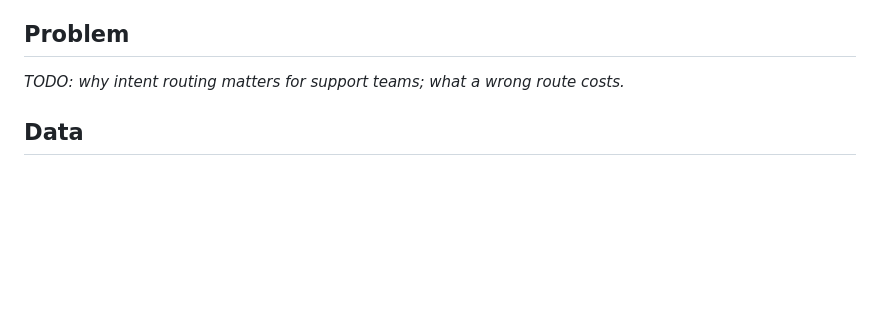
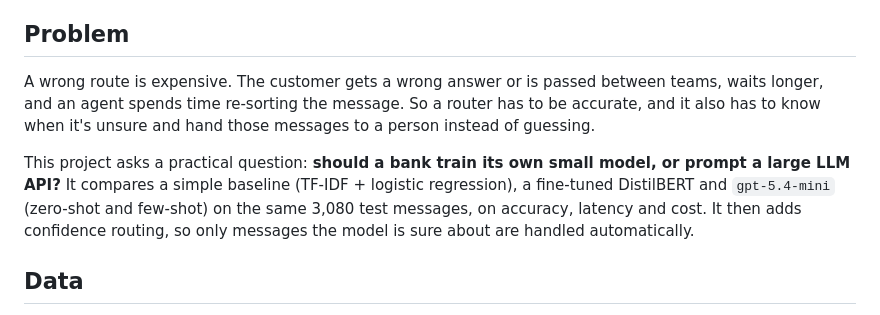
Before and after one commit to dombayj/banking-intent-router, a Markdown page: README.md, the part around the change. Drawn GitHub-style; blank space fills up the shorter version.

Commit message:
README: write Problem section
Co-Authored-By: Claude Opus 5.5 <noreply@anthropic.com>

```diff
--- a/README.md
+++ b/README.md
@@ -6,7 +6,16 @@ on accuracy, latency and cost.
 
 ## Problem
 
-_TODO: why intent routing matters for support teams; what a wrong route costs._
+A wrong route is expensive. The customer gets a wrong answer or is passed between teams,
+waits longer, and an agent spends time re-sorting the message. So a router has to be
+accurate, and it also has to know when it's unsure and hand those messages to a person
+instead of guessing.
+
+This project asks a practical question: **should a bank train its own small model, or
+prompt a large LLM API?** It compares a simple baseline (TF-IDF + logistic regression), a
+fine-tuned DistilBERT and `gpt-5.4-mini` (zero-shot and few-shot) on the same 3,080 test
+messages, on accuracy, latency and cost. It then adds confidence routing, so only
+messages the model is sure about are handled automatically.
 
 ## Data
 
```
